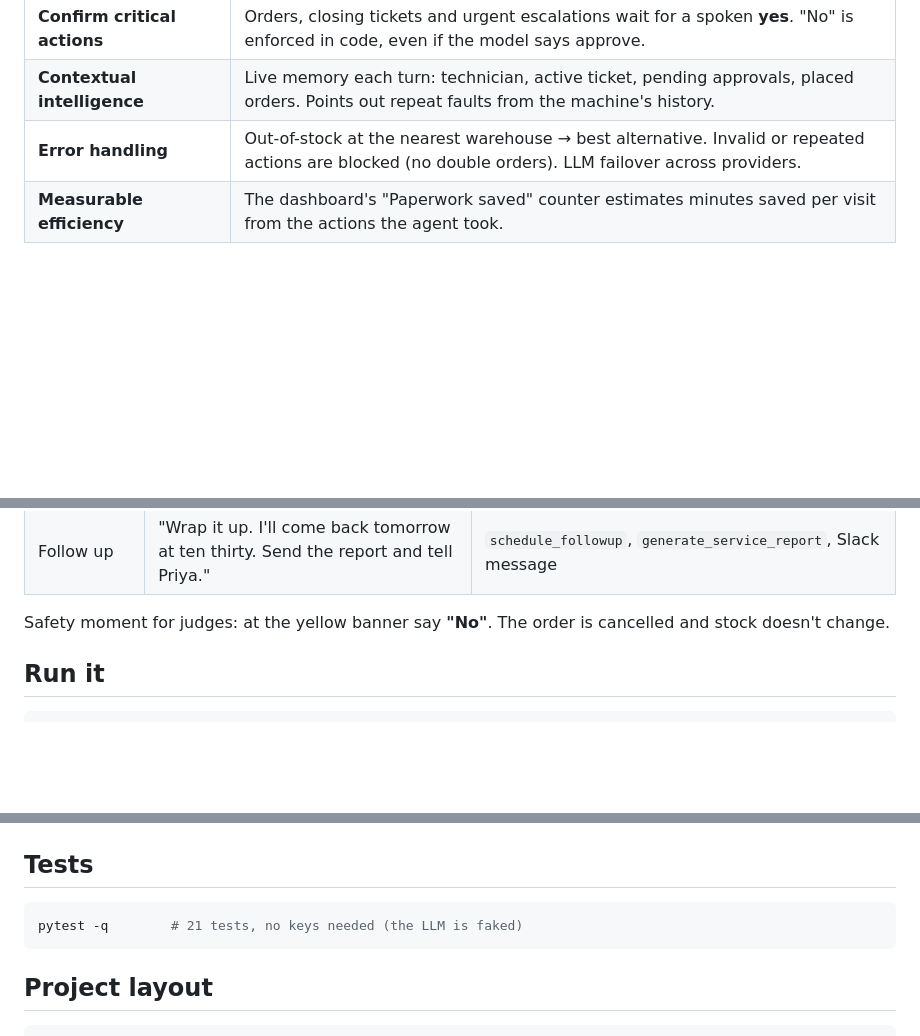
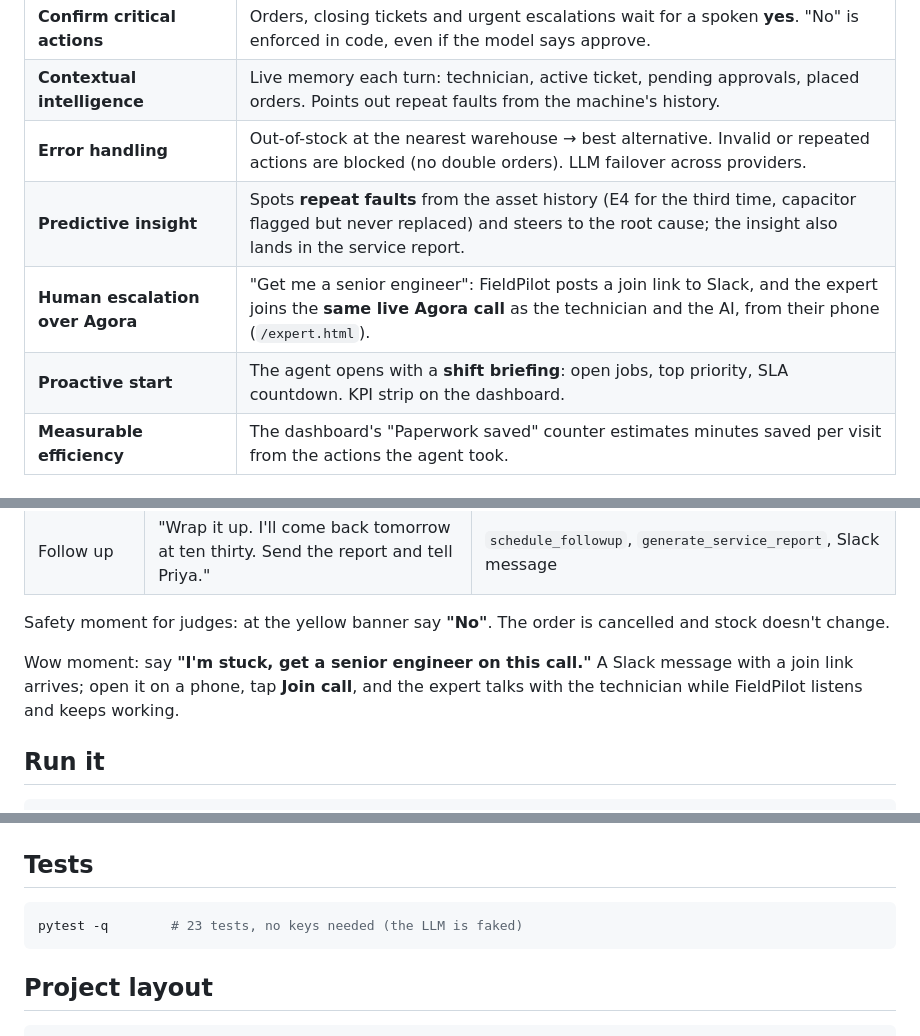
Before and after one commit to lalit71718-bit/fieldpilot, a Markdown page: README.md, 3 parts joined by grey strips. Drawn GitHub-style; blank space fills up the shorter version.

````diff
--- a/README.md
+++ b/README.md
@@ -22,6 +22,9 @@ the ticket, writes the service report, messages the supervisor on Slack and book
 | **Confirm critical actions** | Orders, closing tickets and urgent escalations wait for a spoken **yes**. "No" is enforced in code, even if the model says approve. |
 | **Contextual intelligence** | Live memory each turn: technician, active ticket, pending approvals, placed orders. Points out repeat faults from the machine's history. |
 | **Error handling** | Out-of-stock at the nearest warehouse → best alternative. Invalid or repeated actions are blocked (no double orders). LLM failover across providers. |
+| **Predictive insight** | Spots **repeat faults** from the asset history (E4 for the third time, capacitor flagged but never replaced) and steers to the root cause; the insight also lands in the service report. |
+| **Human escalation over Agora** | "Get me a senior engineer": FieldPilot posts a join link to Slack, and the expert joins the **same live Agora call** as the technician and the AI, from their phone (`/expert.html`). |
+| **Proactive start** | The agent opens with a **shift briefing**: open jobs, top priority, SLA countdown. KPI strip on the dashboard. |
 | **Measurable efficiency** | The dashboard's "Paperwork saved" counter estimates minutes saved per visit from the actions the agent took. |
 
 ## Architecture
@@ -59,6 +62,8 @@ Click **Reset demo** first. Say each line in one go, then wait for the answer.
 | Follow up | "Wrap it up. I'll come back tomorrow at ten thirty. Send the report and tell Priya." | `schedule_followup`, `generate_service_report`, Slack message |
 
 Safety moment for judges: at the yellow banner say **"No"**. The order is cancelled and stock doesn't change.
+
+Wow moment: say **"I'm stuck, get a senior engineer on this call."** A Slack message with a join link arrives; open it on a phone, tap **Join call**, and the expert talks with the technician while FieldPilot listens and keeps working.
 
 ## Run it
 
@@ -98,7 +103,7 @@ mcp dev backend/mcp_server.py      # inspect and call the 10 tools in MCP Inspec
 
 ## Tests
 ```bash
-pytest -q        # 21 tests, no keys needed (the LLM is faked)
+pytest -q        # 23 tests, no keys needed (the LLM is faked)
 ```
 
 ## Project layout
````
Also changed, not shown: DEMO_DAY.md (+3 -1 lines), docs/expert-and-insight.png (added), 9 other files.
